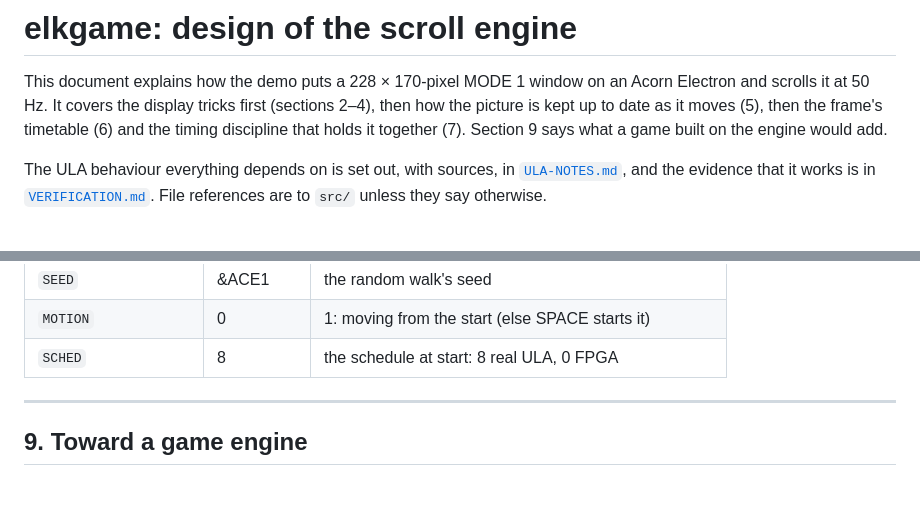
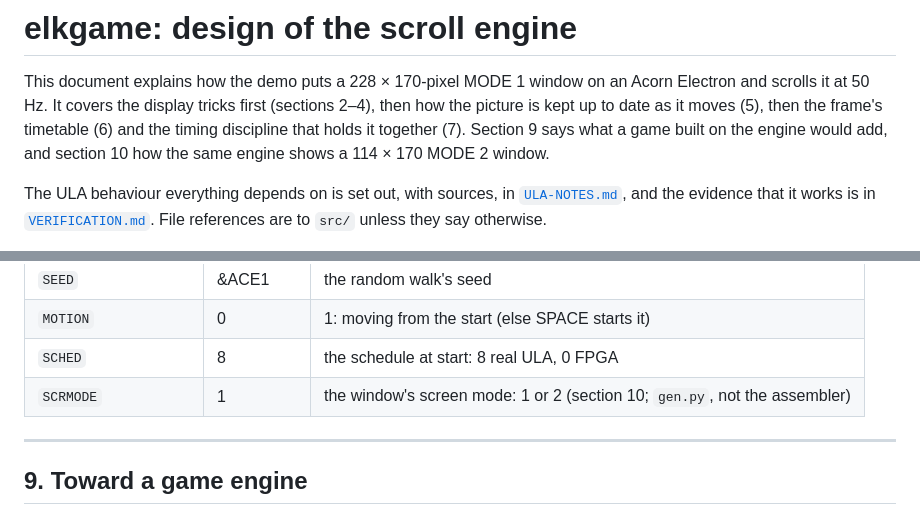
Before and after one commit to ebenupton/elkgame, a Markdown page: docs/DESIGN.md, 2 parts joined by grey strips. Drawn GitHub-style; blank space fills up the shorter version.

```diff
--- a/docs/DESIGN.md
+++ b/docs/DESIGN.md
@@ -4,7 +4,8 @@ This document explains how the demo puts a 228 × 170-pixel MODE 1 window on an
 Electron and scrolls it at 50 Hz. It covers the display tricks first (sections 2–4),
 then how the picture is kept up to date as it moves (5), then the frame's timetable
 (6) and the timing discipline that holds it together (7). Section 9 says what a game
-built on the engine would add.
+built on the engine would add, and section 10 how the same engine shows a 114 × 170
+MODE 2 window.
 
 The ULA behaviour everything depends on is set out, with sources, in
 [`ULA-NOTES.md`](ULA-NOTES.md), and the evidence that it works is in
@@ -584,6 +585,7 @@ Build options (`make NAME=VALUE`; defaults in init.s):
 | `SEED` | &ACE1 | the random walk's seed |
 | `MOTION` | 0 | 1: moving from the start (else SPACE starts it) |
 | `SCHED` | 8 | the schedule at start: 8 real ULA, 0 FPGA |
+| `SCRMODE` | 1 | the window's screen mode: 1 or 2 (section 10; `gen.py`, not the assembler) |
 
 ---
 
```
Also changed, not shown: other parts of docs/DESIGN.md (+60 -0 lines), README.md (+24 -13 lines), docs/VERIFICATION.md (+3 -1 lines), docs/demo-mode1.png (added), docs/demo-mode2.png (added), docs/demo.png (deleted), 12 other files.
